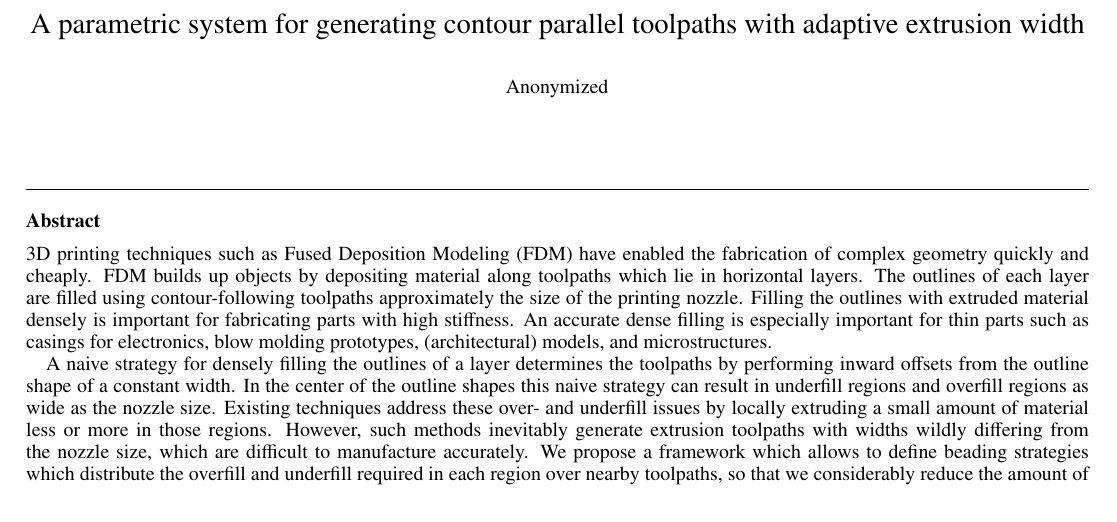
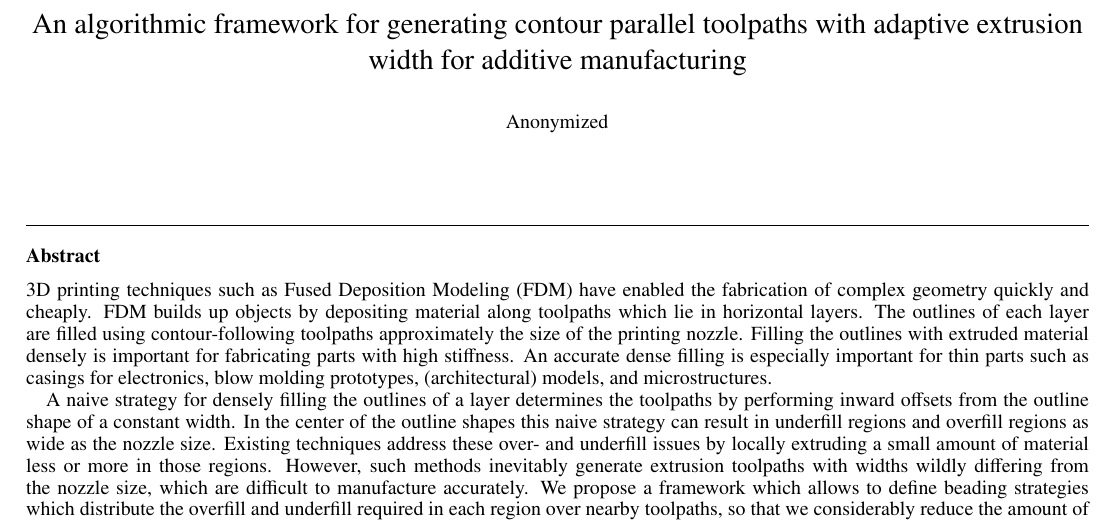
Before and after one commit to BagelOrb/variable_width_paper, a LaTeX paper (0_main.tex): part of page 1 of 17, cut so that both start at the same text. Compiled offline with pdfLaTeX.

Commit message:
title: system => framework

```diff
--- a/0_main.tex
+++ b/0_main.tex
@@ -181,7 +181,7 @@
 \begin{frontmatter} % SPM template
 
 %\title{A robust framework for variable extrusion width concentric toolpath generation}
-\title{A parametric system for generating contour parallel toolpaths with adaptive extrusion width}
+\title{An algorithmic framework for generating contour parallel toolpaths with adaptive extrusion width for additive manufacturing}
 
 %\author{Paper ID: xxx}
 \author{Anonymized}
```
Also changed, not shown: 1_intro.tex (+1 -1 lines).
